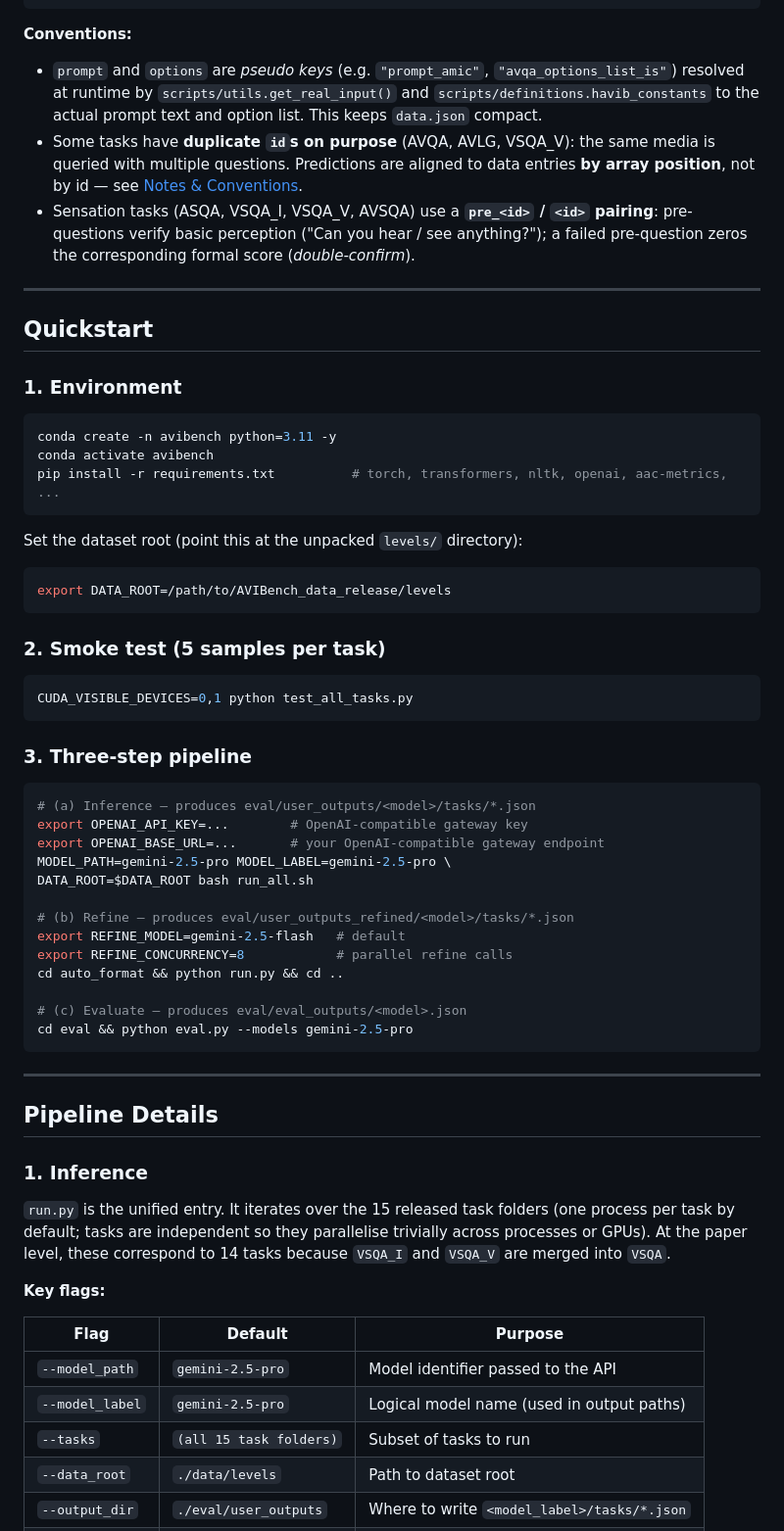
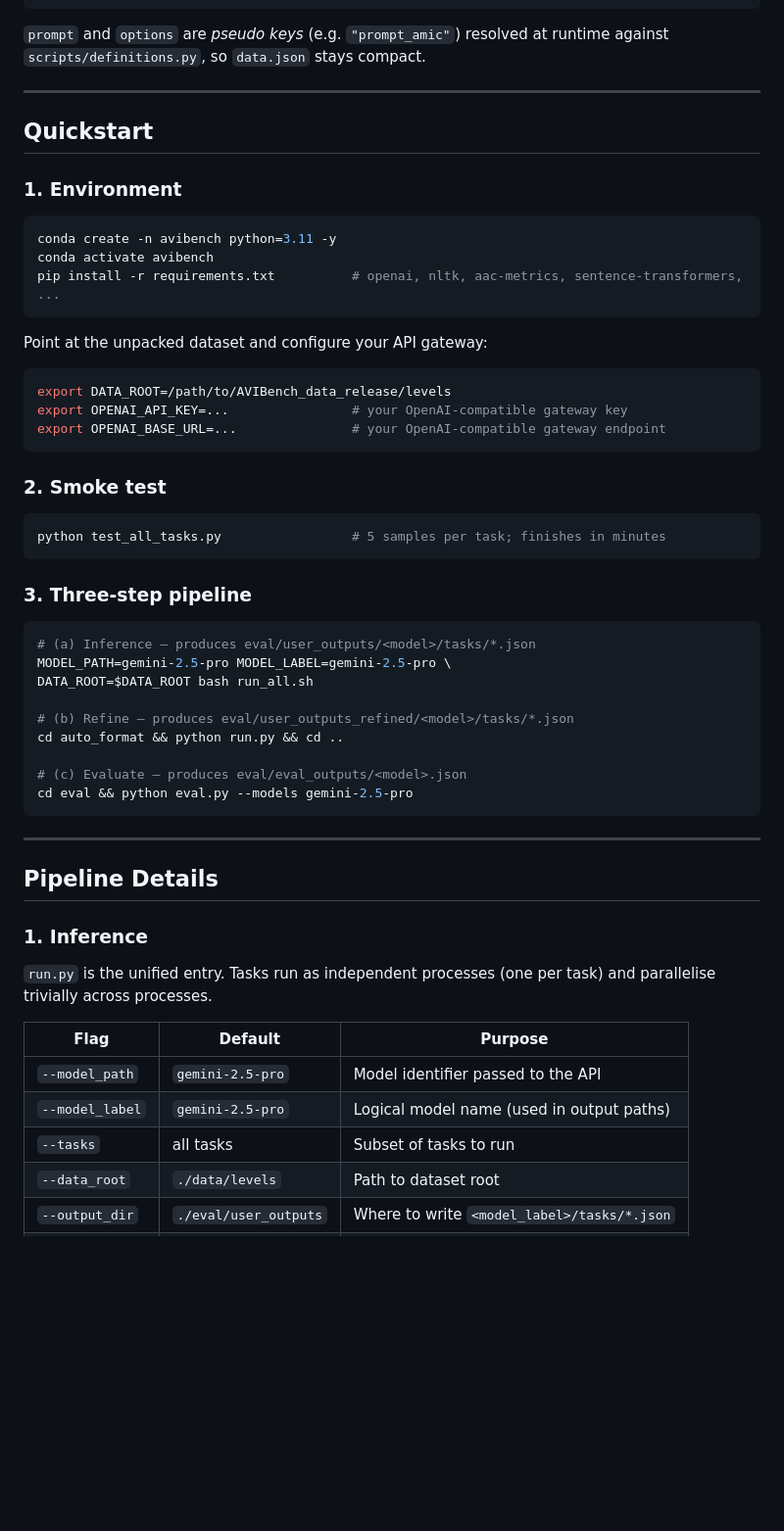
Before and after one commit to FudanCVL/AVI-Bench, a Markdown page: README.md, the part around one of its changes. Shown at 98% size. GitHub-like rendering; blank space fills up the shorter version.

````diff
--- a/README.md
+++ b/README.md
@@ -221,11 +183,7 @@ Each `data.json` is a list of sample entries:
 }
 ```
 
-**Conventions:**
-
-- `prompt` and `options` are *pseudo keys* (e.g. `"prompt_amic"`, `"avqa_options_list_is"`) resolved at runtime by `scripts/utils.get_real_input()` and `scripts/definitions.havib_constants` to the actual prompt text and option list. This keeps `data.json` compact.
-- Some tasks have **duplicate `id`s on purpose** (AVQA, AVLG, VSQA_V): the same media is queried with multiple questions. Predictions are aligned to data entries **by array position**, not by id — see [Notes & Conventions](#notes--conventions).
-- Sensation tasks (ASQA, VSQA_I, VSQA_V, AVSQA) use a **`pre_<id>` / `<id>` pairing**: pre-questions verify basic perception ("Can you hear / see anything?"); a failed pre-question zeros the corresponding formal score (*double-confirm*).
+`prompt` and `options` are *pseudo keys* (e.g. `"prompt_amic"`) resolved at runtime against `scripts/definitions.py`, so `data.json` stays compact.
 
 ---
 
@@ -236,33 +194,31 @@ Each `data.json` is a list of sample entries:
 ```bash
 conda create -n avibench python=3.11 -y
 conda activate avibench
-pip install -r requirements.txt          # torch, transformers, nltk, openai, aac-metrics, ...
+pip install -r requirements.txt          # openai, nltk, aac-metrics, sentence-transformers, ...
 ```
 
-Set the dataset root (point this at the unpacked `levels/` directory):
+Point at the unpacked dataset and configure your API gateway:
 
 ```bash
 export DATA_ROOT=/path/to/AVIBench_data_release/levels
+export OPENAI_API_KEY=...                # your OpenAI-compatible gateway key
+export OPENAI_BASE_URL=...               # your OpenAI-compatible gateway endpoint
 ```
 
-### 2. Smoke test (5 samples per task)
+### 2. Smoke test
 
 ```bash
-CUDA_VISIBLE_DEVICES=0,1 python test_all_tasks.py
+python test_all_tasks.py                 # 5 samples per task; finishes in minutes
 ```
 
 ### 3. Three-step pipeline
 
 ```bash
 # (a) Inference — produces eval/user_outputs/<model>/tasks/*.json
-export OPENAI_API_KEY=...        # OpenAI-compatible gateway key
-export OPENAI_BASE_URL=...       # your OpenAI-compatible gateway endpoint
 MODEL_PATH=gemini-2.5-pro MODEL_LABEL=gemini-2.5-pro \
 DATA_ROOT=$DATA_ROOT bash run_all.sh
 
 # (b) Refine — produces eval/user_outputs_refined/<model>/tasks/*.json
-export REFINE_MODEL=gemini-2.5-flash   # default
-export REFINE_CONCURRENCY=8            # parallel refine calls
 cd auto_format && python run.py && cd ..
 
 # (c) Evaluate — produces eval/eval_outputs/<model>.json
@@ -275,15 +231,13 @@ cd eval && python eval.py --models gemini-2.5-pro
 
 ### 1. Inference
 
-`run.py` is the unified entry. It iterates over the 15 released task folders (one process per task by default; tasks are independent so they parallelise trivially across processes or GPUs). At the paper level, these correspond to 14 tasks because `VSQA_I` and `VSQA_V` are merged into `VSQA`.
-
-**Key flags:**
+`run.py` is the unified entry. Tasks run as independent processes (one per task) and parallelise trivially across processes.
 
 | Flag | Default | Purpose |
 |------|---------|---------|
 | `--model_path` | `gemini-2.5-pro` | Model identifier passed to the API |
 | `--model_label` | `gemini-2.5-pro` | Logical model name (used in output paths) |
-| `--tasks` | `(all 15 task folders)` | Subset of tasks to run |
+| `--tasks` | all tasks | Subset of tasks to run |
 | `--data_root` | `./data/levels` | Path to dataset root |
 | `--output_dir` | `./eval/user_outputs` | Where to write `<model_label>/tasks/*.json` |
 | `--concurrency` | `1` | Concurrent requests per task |
````
Also changed, not shown: other parts of README.md (+48 -108 lines).
